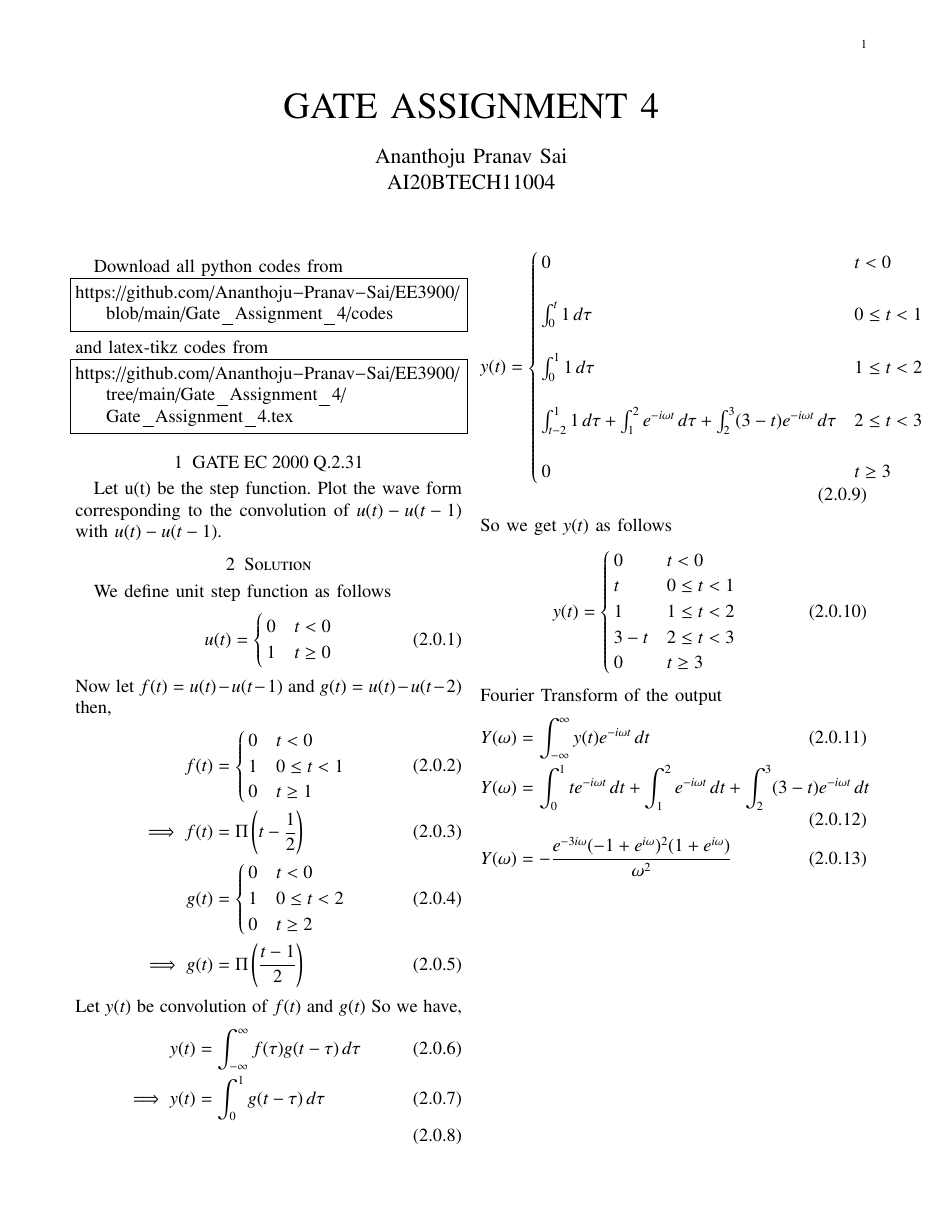
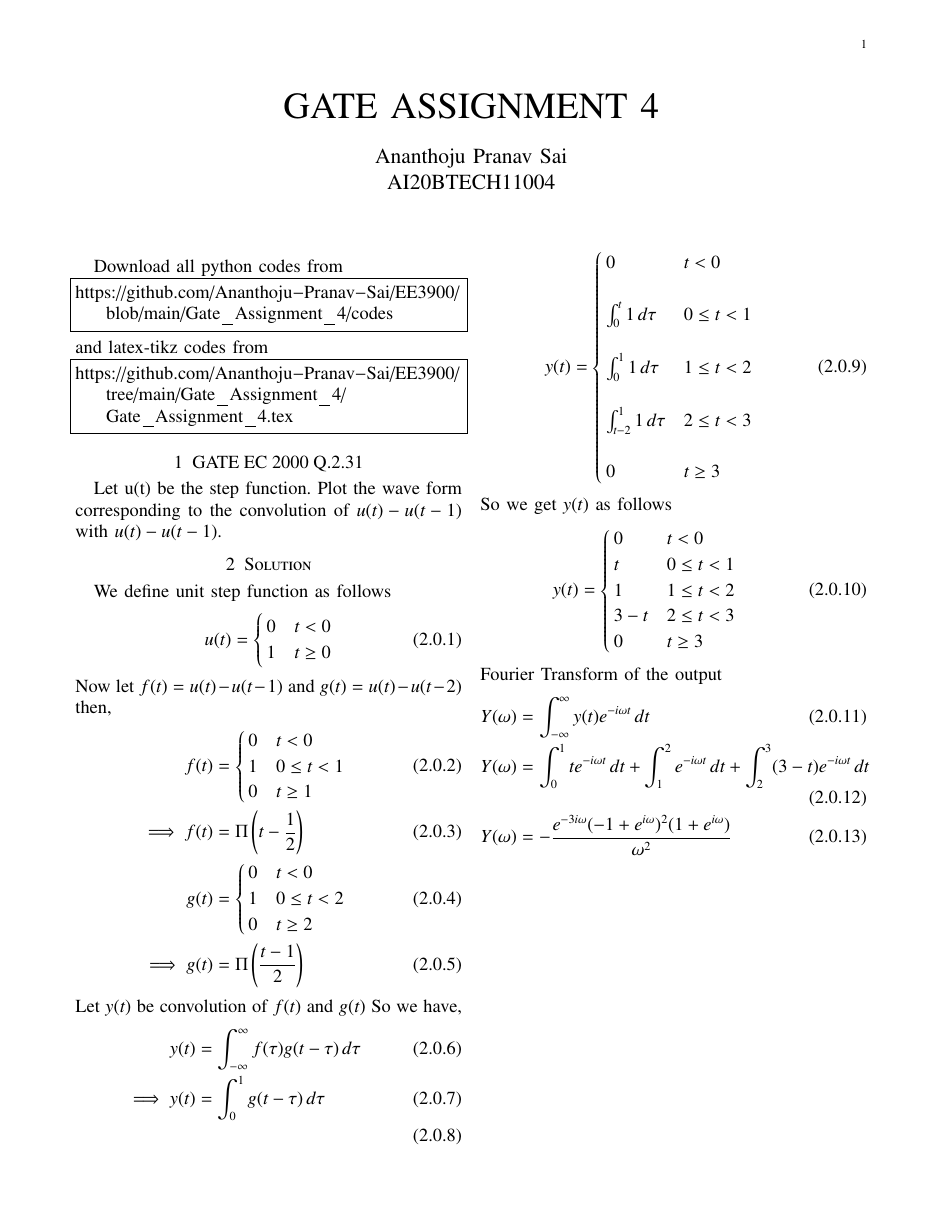
Before and after one commit to Ananthoju-Pranav-Sai/EE3900, a LaTeX problem sheet (Gate_Assignment_4/Gate_Assignment_4.tex): page 1 of 2. Compiled offline with pdfLaTeX.

Commit message:
updated Gate Assignment 4

```diff
--- a/Gate_Assignment_4/Gate_Assignment_4.tex
+++ b/Gate_Assignment_4/Gate_Assignment_4.tex
@@ -175,7 +175,7 @@ Let $y(t)$ be convolution of $f(t)$ and $g(t)$ So we have,
         0 & t < 0 \\ \\
         \int_0^t 1\,d\tau & 0\leq t<1\\ \\
         \int_0^1 1\,d\tau & 1\leq t<2\\ \\
-        \int_{t-2}^1 1\,d\tau + \int_1^2e^{-i\omega t}\,d\tau + \int_2^3(3-t)e^{-i\omega t}\,d\tau & 2\leq t<3\\ \\
+        \int_{t-2}^1 1\,d\tau & 2\leq t<3\\ \\
         0 & t\geq 3
    \end{cases}
 \end{align}
```
Also changed, not shown: Gate_Assignment_4/Gate_Assignment_4.pdf.
